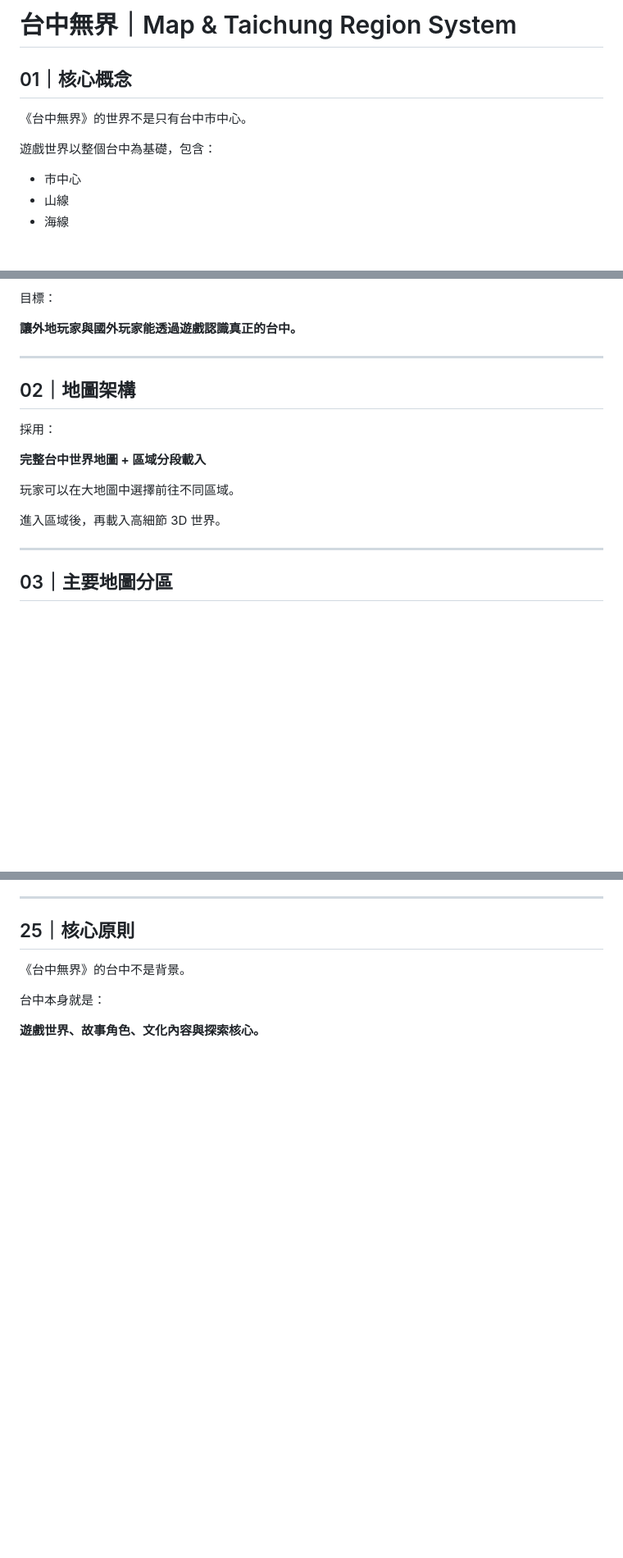
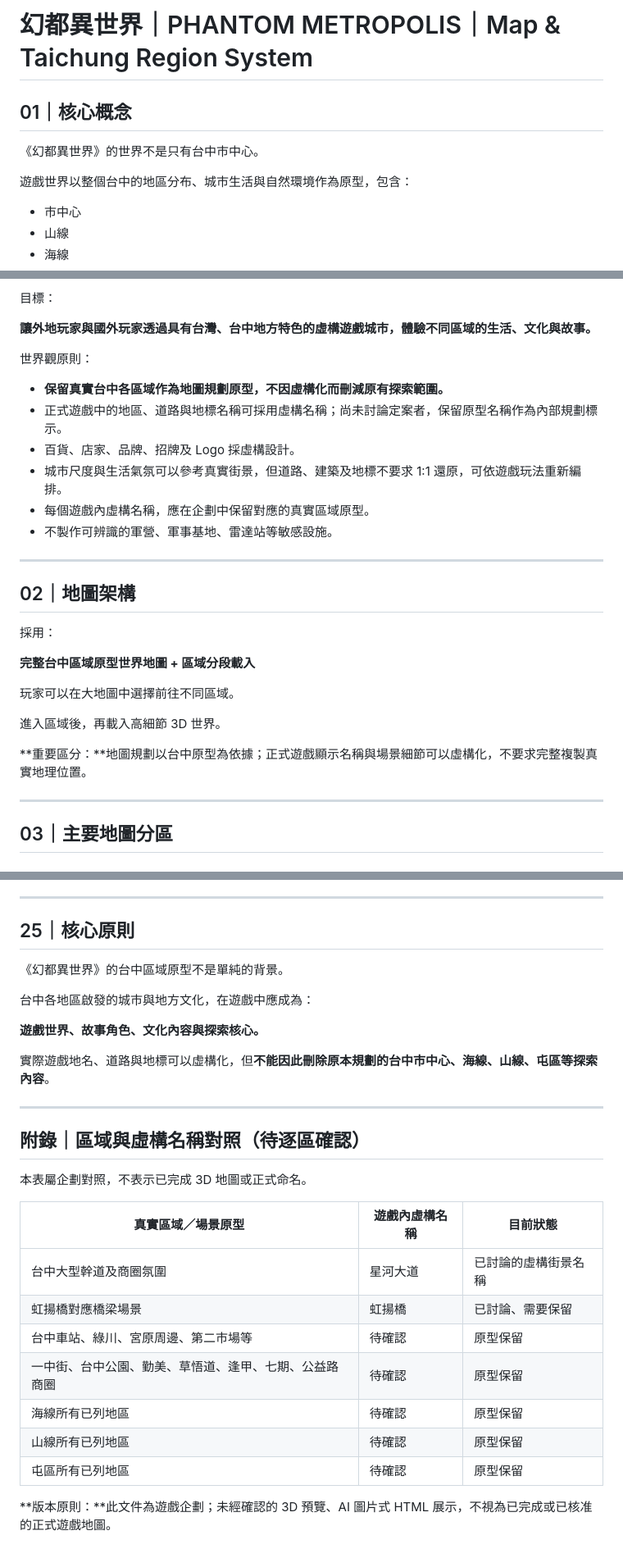
Before and after one commit to taichung-unbound/TAICHUNG-UNBOUND, a Markdown page: docs/MAP-TAICHUNG-SYSTEM.md, 3 parts joined by grey strips. Shown at 82% size. GitHub-like rendering; blank space fills up the shorter version.

Commit message:
docs: align map system with Phantom Metropolis

```diff
--- a/docs/MAP-TAICHUNG-SYSTEM.md
+++ b/docs/MAP-TAICHUNG-SYSTEM.md
@@ -1,10 +1,10 @@
-# 台中無界｜Map & Taichung Region System
+# 幻都異世界｜PHANTOM METROPOLIS｜Map & Taichung Region System
 
 ## 01｜核心概念
 
-《台中無界》的世界不是只有台中市中心。
+《幻都異世界》的世界不是只有台中市中心。
 
-遊戲世界以整個台中為基礎，包含：
+遊戲世界以整個台中的地區分布、城市生活與自然環境作為原型，包含：
 
 - 市中心
 - 山線
@@ -20,7 +20,16 @@
 
 目標：
 
-**讓外地玩家與國外玩家能透過遊戲認識真正的台中。**
+**讓外地玩家與國外玩家透過具有台灣、台中地方特色的虛構遊戲城市，體驗不同區域的生活、文化與故事。**
+
+世界觀原則：
+
+- **保留真實台中各區域作為地圖規劃原型，不因虛構化而刪減原有探索範圍。**
+- 正式遊戲中的地區、道路與地標名稱可採用虛構名稱；尚未討論定案者，保留原型名稱作為內部規劃標示。
+- 百貨、店家、品牌、招牌及 Logo 採虛構設計。
+- 城市尺度與生活氣氛可以參考真實街景，但道路、建築及地標不要求 1:1 還原，可依遊戲玩法重新編排。
+- 每個遊戲內虛構名稱，應在企劃中保留對應的真實區域原型。
+- 不製作可辨識的軍營、軍事基地、雷達站等敏感設施。
 
 ---
 
@@ -28,11 +37,13 @@
 
 採用：
 
-**完整台中世界地圖 + 區域分段載入**
+**完整台中區域原型世界地圖 + 區域分段載入**
 
 玩家可以在大地圖中選擇前往不同區域。
 
 進入區域後，再載入高細節 3D 世界。
+
+**重要區分：**地圖規劃以台中原型為依據；正式遊戲顯示名稱與場景細節可以虛構化，不要求完整複製真實地理位置。
 
 ---
 
@@ -452,8 +463,28 @@ Modern
 
 ## 25｜核心原則
 
-《台中無界》的台中不是背景。
+《幻都異世界》的台中區域原型不是單純的背景。
 
-台中本身就是：
+台中各地區啟發的城市與地方文化，在遊戲中應成為：
 
 **遊戲世界、故事角色、文化內容與探索核心。**
+
+實際遊戲地名、道路與地標可以虛構化，但**不能因此刪除原本規劃的台中市中心、海線、山線、屯區等探索內容**。
+
+---
+
+## 附錄｜區域與虛構名稱對照（待逐區確認）
+
+本表屬企劃對照，不表示已完成 3D 地圖或正式命名。
+
+| 真實區域／場景原型 | 遊戲內虛構名稱 | 目前狀態 |
+| --- | --- | --- |
+| 台中大型幹道及商圈氛圍 | 星河大道 | 已討論的虛構街景名稱 |
+| 虹揚橋對應橋梁場景 | 虹揚橋 | 已討論、需要保留 |
+| 台中車站、綠川、宮原周邊、第二市場等 | 待確認 | 原型保留 |
+| 一中街、台中公園、勤美、草悟道、逢甲、七期、公益路商圈 | 待確認 | 原型保留 |
+| 海線所有已列地區 | 待確認 | 原型保留 |
+| 山線所有已列地區 | 待確認 | 原型保留 |
+| 屯區所有已列地區 | 待確認 | 原型保留 |
+
+**版本原則：**此文件為遊戲企劃；未經確認的 3D 預覽、AI 圖片式 HTML 展示，不視為已完成或已核准的正式遊戲地圖。
```
Also changed, not shown: other parts of docs/MAP-TAICHUNG-SYSTEM.md (+7 -7 lines).
